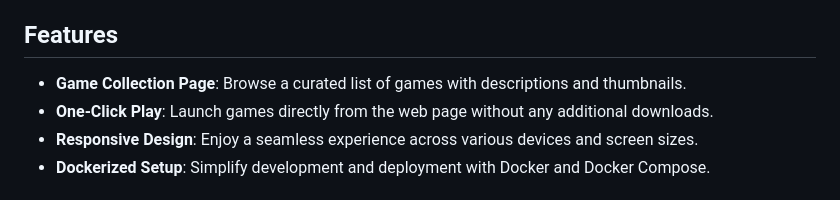
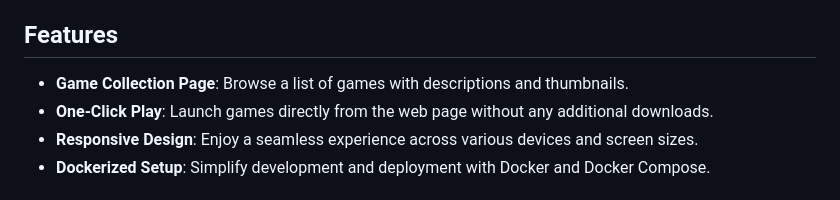
Before and after one commit to MajorTom3K1M/WebCGP-KMITL, a Markdown page: README.md, the part around the change. Drawn GitHub-style.

```diff
--- a/README.md
+++ b/README.md
@@ -20,7 +20,7 @@ By transforming these MonoGame projects into web-compatible applications, we pro
 
 ## Features
 
-- **Game Collection Page**: Browse a curated list of games with descriptions and thumbnails.
+- **Game Collection Page**: Browse a list of games with descriptions and thumbnails.
 - **One-Click Play**: Launch games directly from the web page without any additional downloads.
 - **Responsive Design**: Enjoy a seamless experience across various devices and screen sizes.
 - **Dockerized Setup**: Simplify development and deployment with Docker and Docker Compose.
```
